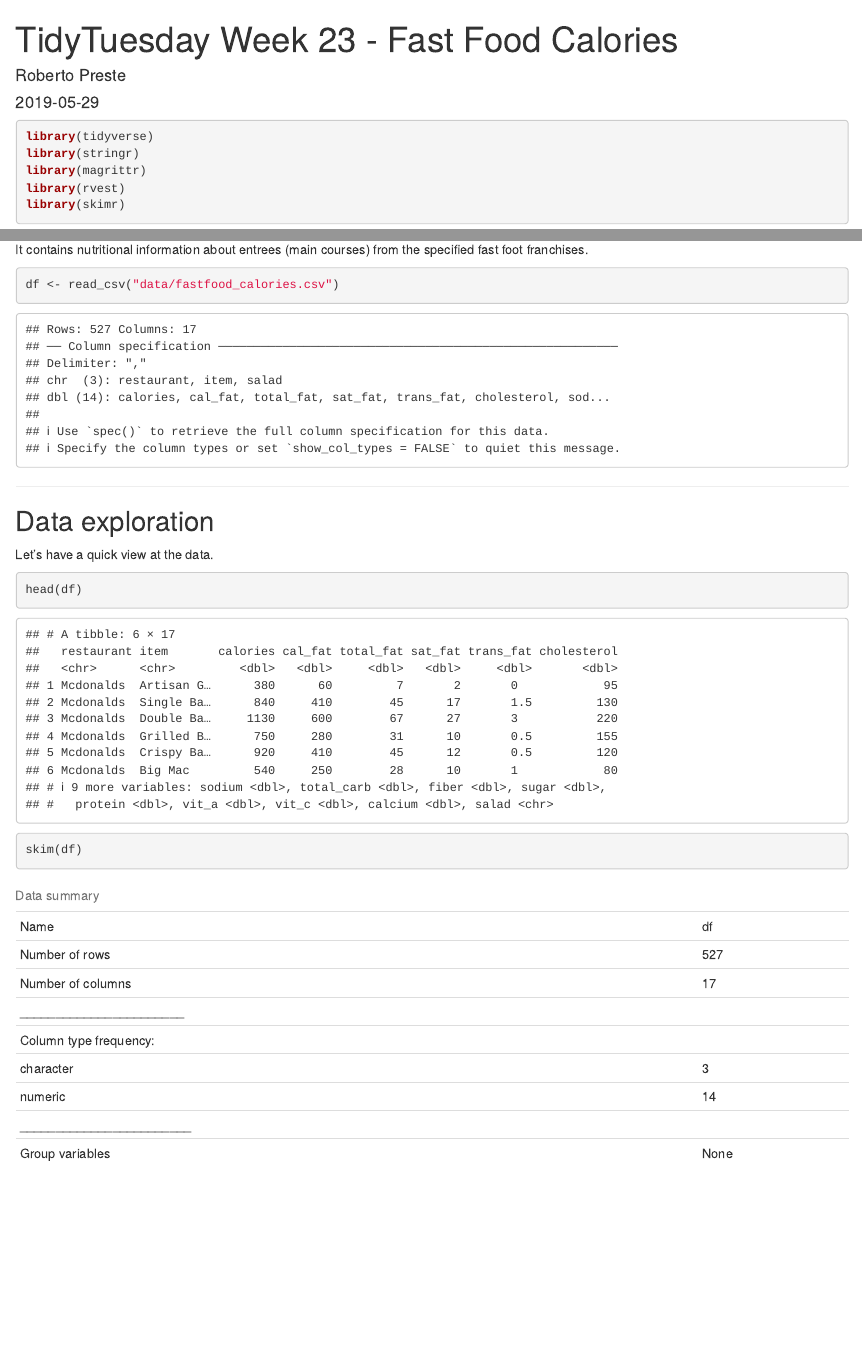
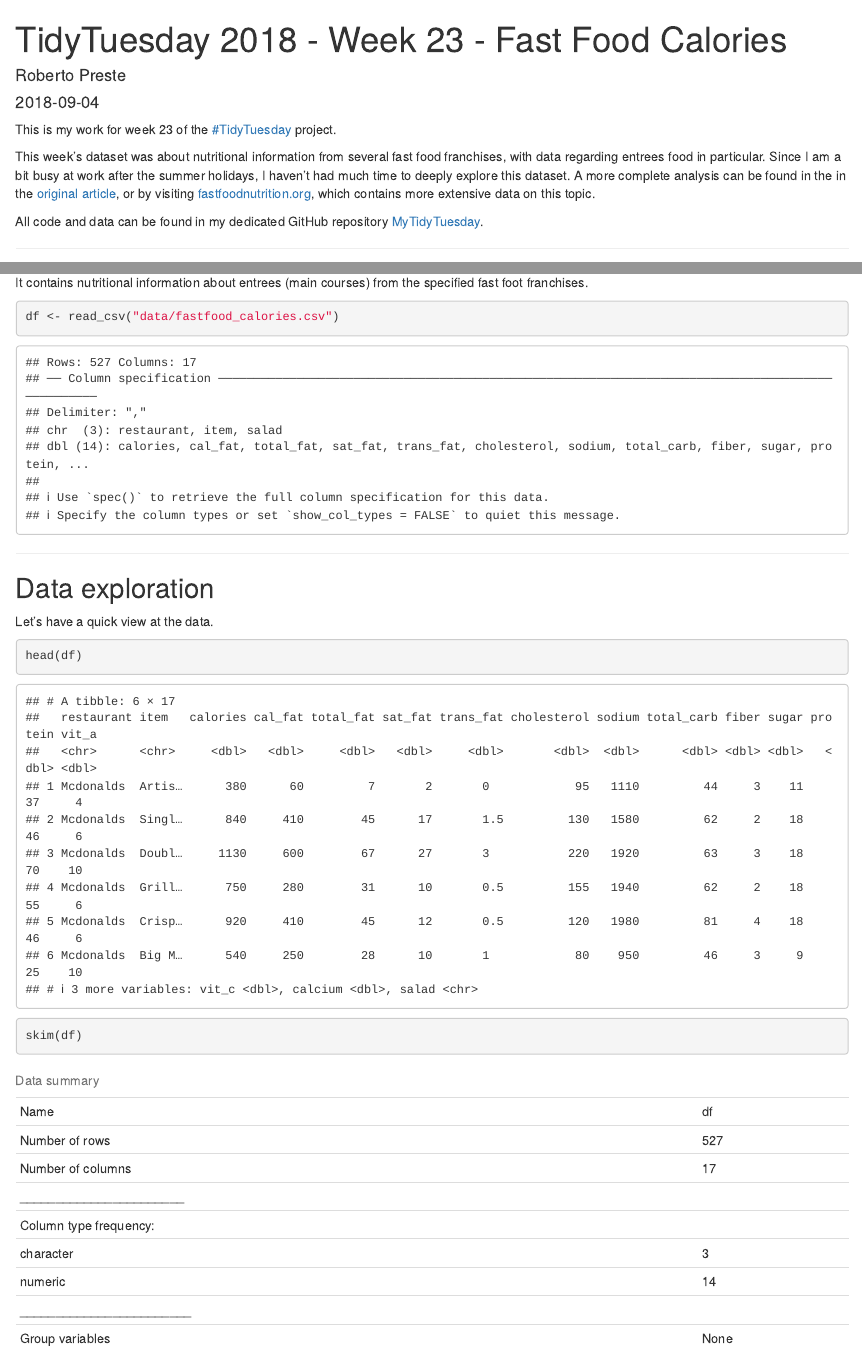
Before and after one commit to robertopreste/MyTidyTuesday, an R Markdown document (Week_23/Week_23.Rmd): the page in a window 1100 px wide, from its top, and a second part further down, joined at a grey line. Rendered offline with R 4.5, knitr and Pandoc, with nearby package versions; both versions are drawn in the output format of the newer one; some code elsewhere in the file could not run offline.

Commit message:
Update Rmd and upload html notebook.

````diff
--- a/Week_23/Week_23.Rmd
+++ b/Week_23/Week_23.Rmd
@@ -1,11 +1,24 @@
 ---
-title: "TidyTuesday Week 23 - Fast Food Calories"
+title: "TidyTuesday 2018 - Week 23 - Fast Food Calories"
 author: "Roberto Preste"
-date: "`r Sys.Date()`"
-output: github_document
+date: "2018-09-04"
+output: html_document
 editor_options:
   chunk_output_type: inline
 ---
+
+This is my work for week 23 of the [#TidyTuesday](https://thomasmock.netlify.com/post/tidytuesday-a-weekly-social-data-project-in-r/) project.
+
+This week’s dataset was about nutritional information from several fast food franchises, with data regarding entrees food in particular. Since I am a bit busy at work after the summer holidays, I haven’t had much time to deeply explore this dataset. A more complete analysis can be found in the in the [original article](https://www.franchiseopportunities.com/blog/general-franchise-information/fast-food-calorie-comparison-charts), or by visiting [fastfoodnutrition.org](https://fastfoodnutrition.org/), which contains more extensive data on this topic.
+
+All code and data can be found in my dedicated GitHub repository [MyTidyTuesday](https://github.com/robertopreste/MyTidyTuesday).
+
+___
+
+```{r setup, include=FALSE}
+knitr::opts_chunk$set(echo = TRUE)
+options(width = 120)
+```
 
 ```{r, results='hide', message=FALSE, warning=FALSE}
 library(tidyverse)
@@ -21,7 +34,7 @@ Original data come from [fastfoodnutrition.org](https://fastfoodnutrition.org),
 
 Firstly, we need to scrape the data from the data source (function kindly provided by [thomas_mock](https://twitter.com/thomas_mock)), then we can combine all the data and save them.
 
-```{r}
+```{r, eval=FALSE}
 food_scrape <- function(restaurant, tbl_sel){
     url <- glue::glue("https://fastfoodnutrition.org/{restaurant}/chart")
     url %>%
@@ -38,7 +51,7 @@ food_scrape <- function(restaurant, tbl_sel){
 }
 ```
 
-```{r}
+```{r, eval=FALSE}
 mcd_df <- food_scrape("mcdonalds", c(1,2,3,9,19))
 cfa_df <- food_scrape("chick-fil-a", c(1,2,8,13))
 sonic_df <- food_scrape("sonic", c(1,2,17,18,20))
````
Also changed, not shown: Week_23/Week_23.html (added).
